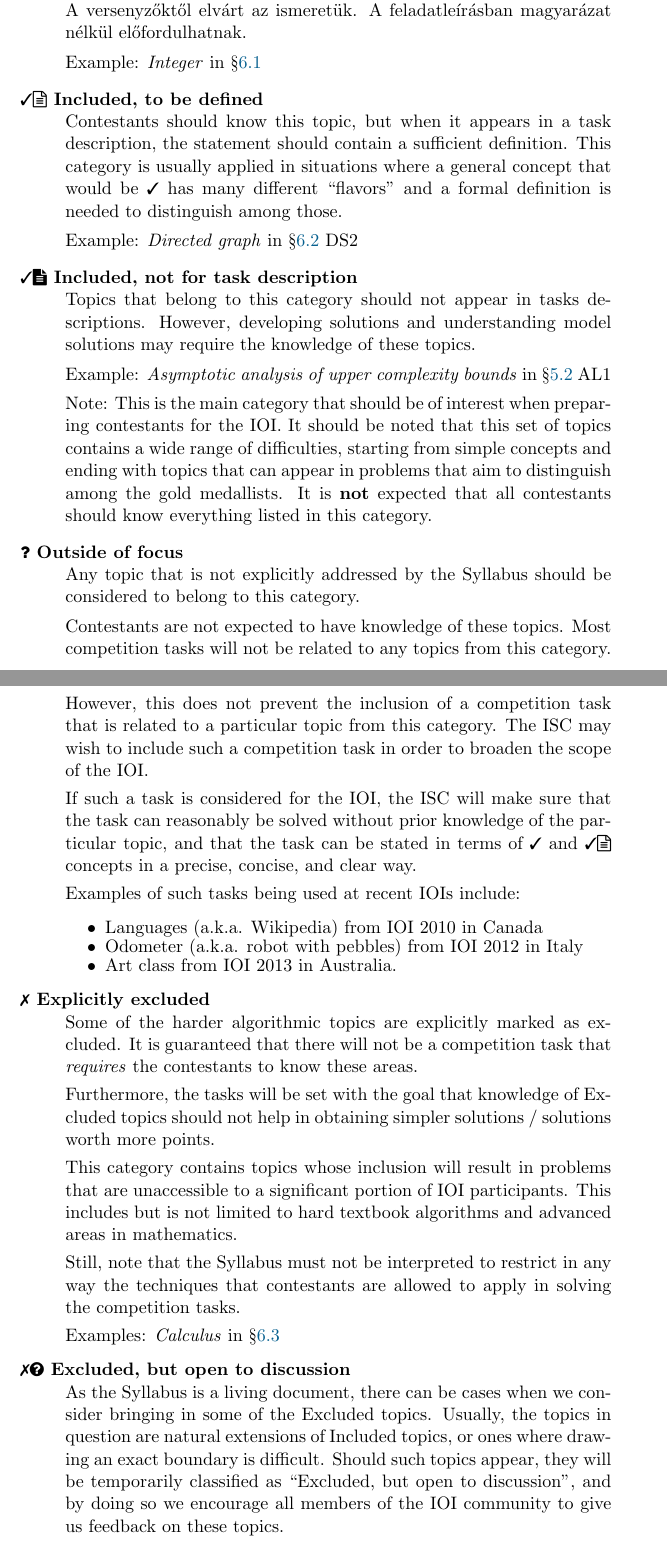
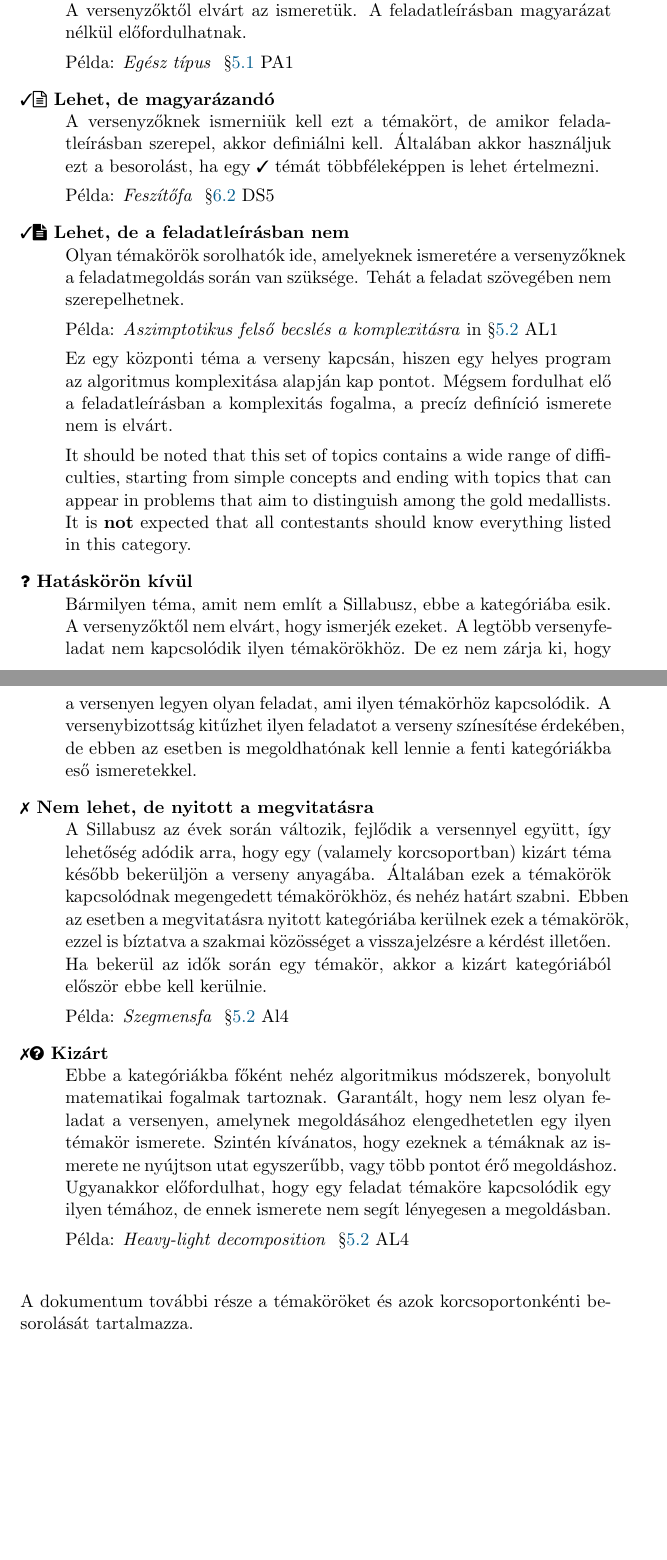
Before and after one commit to NemesTihamer/NT-Syllabus, a LaTeX document (NT-sillabusz.tex): two parts of pages 3 and 4 of 15, joined at a grey line, cut so that both start at the same text, the shorter picture padded with empty space. Compiled offline with pdfLaTeX.

Commit message:
Categories

```diff
--- a/NT-sillabusz.tex
+++ b/NT-sillabusz.tex
@@ -180,96 +180,65 @@ Here are the definitions of the six possible classifications:
     Ebben a kategóriában lévő témakörök előzetes tudásnak tekintendők. A versenyzőktől elvárt az ismeretük.
     A feladatleírásban magyarázat nélkül előfordulhatnak.
 
-    Example: \emph{Integer} in~\S\ref{subsubsec:NG}
+    Példa: \emph{Egész típus} ~\S\ref{subsubsec:PF}~PA1
 
-\item[\cdefi\ Included, to be defined]~\\
-    Contestants should know this topic,
-    but when it appears in a task description,
-    the statement should contain a sufficient definition.
-    This category is usually applied in situations where a general
-    concept that would be \cincl\ has many different ``flavors'' and a formal definition
-    is needed to distinguish among those.
+\item[\cdefi\ Lehet, de magyarázandó]~\\
+    A versenyzőknek ismerniük kell ezt a témakört, de amikor feladatleírásban szerepel, akkor definiálni kell.
+    Általában akkor használjuk ezt a besorolást, ha egy \cincl\  témát többféleképpen is lehet értelmezni.
 
-    Example: \emph{Directed graph} in~\S\ref{subsubsec:DS}~DS2
+    Példa: \emph{Feszítőfa} ~\S\ref{subsubsec:DS}~DS5
 
-\item[\ccode\ Included, not for task description]~\\
-    Topics that belong to this category should not appear in tasks
-    descriptions. However, developing solutions and understanding
-    model solutions may require the knowledge of these topics.
+\item[\ccode\ Lehet, de a feladatleírásban nem]~\\
+    Olyan témakörök sorolhatók ide, amelyeknek ismeretére a versenyzőknek a feladatmegoldás során van szüksége.
+    Tehát a feladat szövegében nem szerepelhetnek.
 
-    Example: \emph{Asymptotic analysis of upper complexity bounds\/}
+    Példa: \emph{Aszimptotikus felső becslés a komplexitásra}
     in \S\ref{subsubsec:AL}~AL1
 
-    Note: This is the main category that should be of interest when
-    preparing contestants for the IOI.
+    Ez egy központi téma a verseny kapcsán, hiszen egy helyes program az algoritmus komplexitása alapján kap pontot.
+    Mégsem fordulhat elő a feladatleírásban a komplexitás fogalma, a precíz definíció ismerete nem is elvárt.
+
     It should be noted that this set of topics
     contains a wide range of difficulties, starting from simple concepts and ending
     with topics that can appear in problems that aim to distinguish among
     the gold medallists. It is \textbf{not} expected that all contestants
     should know everything listed in this category.
 
-\item[\cnfoc\ Outside of focus]~\\
-    Any topic that is not explicitly addressed by the Syllabus
-    should be considered to belong to this category.
-
-    Contestants are not expected to have knowledge of these topics.
-    Most competition tasks will not be related to any topics
-    from this category.
-
-    However, this does not prevent the inclusion of
-    a competition task that is related to a particular topic
-    from this category. The ISC may wish to include such a competition
-    task in order to broaden the scope of the IOI.
-
-    If such a task is considered for the IOI,
-    the ISC will make sure that the task can reasonably be solved
-    without prior knowledge of the particular topic, and that
-    the task can be stated
-    in terms of \cincl\ and \cdefi\ concepts in a precise, concise,
-    and clear way.
-
-    Examples of such tasks being used at recent IOIs include:
-    \begin{itemize}
-    \itemsep -3pt
-    \item Languages (a.k.a. Wikipedia) from IOI 2010 in Canada
-    \item Odometer (a.k.a. robot with pebbles) from IOI 2012 in Italy
-    \item Art class from IOI 2013 in Australia.
-    \end{itemize}
+\item[\cnfoc\ Hatáskörön kívül]~\\
+    Bármilyen téma, amit nem említ a Sillabusz, ebbe a kategóriába esik.
+    A versenyzőktől nem elvárt, hogy ismerjék ezeket. A legtöbb versenyfeladat
+    nem kapcsolódik ilyen témakörökhöz. De ez nem zárja ki, hogy a versenyen
+    legyen olyan feladat, ami ilyen témakörhöz kapcsolódik. A versenybizottság
+    kitűzhet ilyen feladatot a verseny színesítése érdekében, de ebben az esetben
+    is megoldhatónak kell lennie a fenti kategóriákba eső ismeretekkel.
 
 
-\item[\cexcl\ Explicitly excluded]~\\
-    Some of the harder algorithmic topics are explicitly marked as excluded.
-    It is guaranteed that there will not be a competition
-    task that \emph{requires} the contestants to know these areas.
+\item[\cexcl\ Nem lehet, de nyitott a megvitatásra]~\\
+    A Sillabusz az évek során változik, fejlődik a versennyel együtt, így lehetőség
+    adódik arra, hogy egy (valamely korcsoportban) kizárt téma később bekerüljön
+    a verseny anyagába. Általában ezek a témakörök kapcsolódnak megengedett témakörökhöz,
+    és nehéz határt szabni. Ebben az esetben a megvitatásra nyitott kategóriába kerülnek
+    ezek a témakörök, ezzel is bíztatva a szakmai közösséget a visszajelzésre a kérdést illetően.
+    Ha bekerül az idők során egy témakör, akkor a kizárt kategóriából először ebbe kell kerülnie.
 
-    Furthermore, the tasks will be set with the goal that knowledge of
-    Excluded topics should not help in obtaining simpler solutions / solutions
-    worth more points.
+    Példa: \emph{Szegmensfa\/} ~\S\ref{subsubsec:AL}~Al4
 
-    This category contains topics whose inclusion will result in
-    problems that are unaccessible to a significant portion of IOI participants.
-    This includes but is not limited to hard textbook algorithms and advanced
-    areas in mathematics.
+\item[\cemay\ Kizárt]~\\
+    Ebbe a kategóriákba főként nehéz algoritmikus módszerek, bonyolult matematikai fogalmak
+    tartoznak. Garantált, hogy nem lesz olyan feladat a versenyen, amelynek megoldásához
+    elengedhetetlen egy ilyen témakör ismerete. Szintén kívánatos, hogy ezeknek a témáknak
+    az ismerete ne nyújtson utat egyszerűbb, vagy több pontot érő megoldáshoz. Ugyanakkor
+    előfordulhat, hogy egy feladat témaköre kapcsolódik egy ilyen témához, de ennek ismerete
+    nem segít lényegesen a megoldásban.
 
-    Still, note that the Syllabus must not be interpreted to restrict in
-    any way the techniques that contestants are allowed to apply in solving
-    the competition tasks.
+    Példa: \emph{Heavy-light decomposition} ~\S\ref{subsubsec:AL}~AL4
 
-    Examples: \emph{Calculus\/} in~\S\ref{subsubsec:other-mathematics}
-
-\item[\cemay\ Excluded, but open to discussion]~\\
-    As the Syllabus is a living document, there can be cases when we consider
-    bringing in some of the Excluded topics. Usually, the topics in question
-    are natural extensions of Included topics, or ones where drawing an exact
-    boundary is difficult. Should such topics appear, they will be temporarily
-    classified as ``Excluded, but open to discussion'', and by doing so we encourage
-    all members of the IOI community to give us feedback on these topics.
 \end{description}
 
 \bigskip
 
 \noindent
-The rest of this document contains the classification of topics.
+A dokumentum további része a témaköröket és azok korcsoportonkénti besorolását tartalmazza.
 %}}}
 
 
```
Also changed, not shown: NT-sillabusz.pdf, NT-sillabusz.tex (2 more changed lines).
